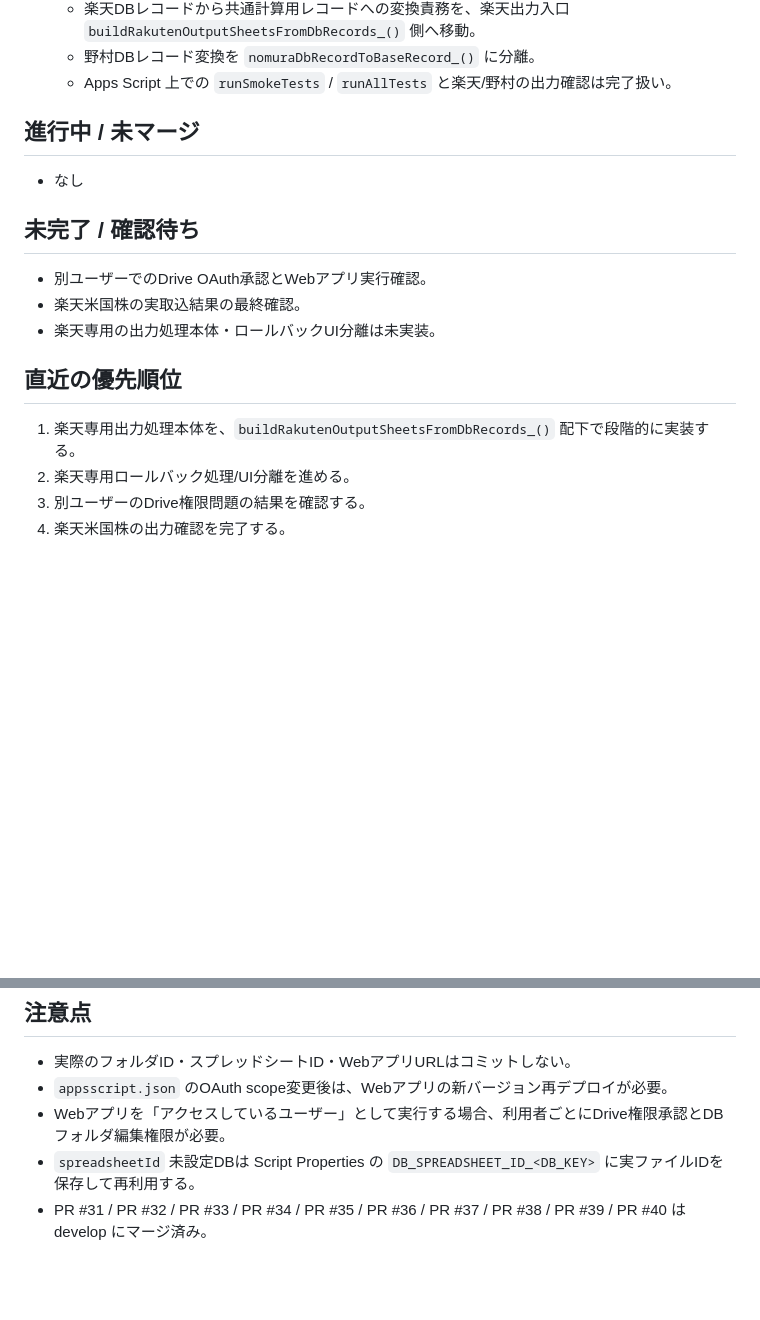
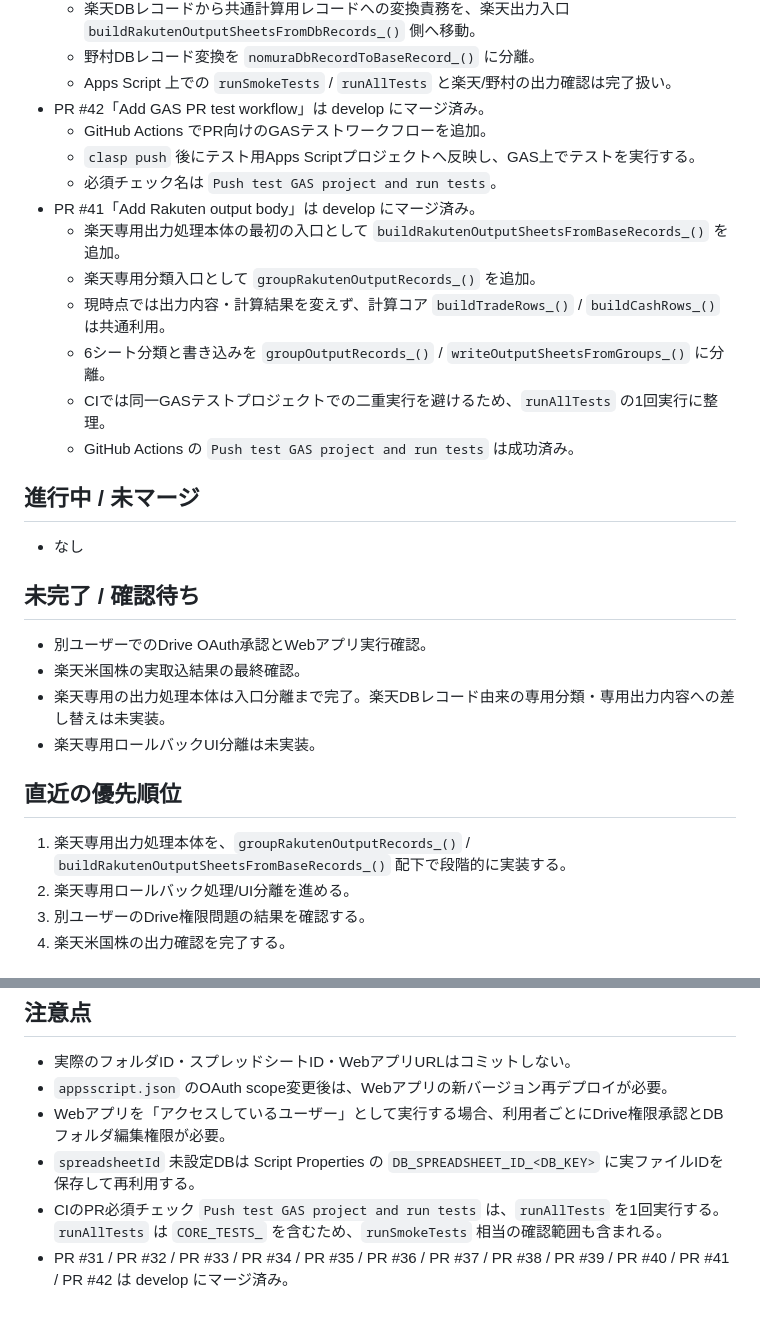
Before and after one commit to nozomu-honda/tradeCsvToSpreadSheet, a Markdown page: docs/current-status.md, 2 parts joined by grey strips. Rendered like a GitHub page; blank space fills up the shorter version.

Commit message:
Update current status after PR 41

```diff
--- a/docs/current-status.md
+++ b/docs/current-status.md
@@ -73,6 +73,17 @@
   - 楽天DBレコードから共通計算用レコードへの変換責務を、楽天出力入口 `buildRakutenOutputSheetsFromDbRecords_()` 側へ移動。
   - 野村DBレコード変換を `nomuraDbRecordToBaseRecord_()` に分離。
   - Apps Script 上での `runSmokeTests` / `runAllTests` と楽天/野村の出力確認は完了扱い。
+- PR #42「Add GAS PR test workflow」は develop にマージ済み。
+  - GitHub Actions でPR向けのGASテストワークフローを追加。
+  - `clasp push` 後にテスト用Apps Scriptプロジェクトへ反映し、GAS上でテストを実行する。
+  - 必須チェック名は `Push test GAS project and run tests`。
+- PR #41「Add Rakuten output body」は develop にマージ済み。
+  - 楽天専用出力処理本体の最初の入口として `buildRakutenOutputSheetsFromBaseRecords_()` を追加。
+  - 楽天専用分類入口として `groupRakutenOutputRecords_()` を追加。
+  - 現時点では出力内容・計算結果を変えず、計算コア `buildTradeRows_()` / `buildCashRows_()` は共通利用。
+  - 6シート分類と書き込みを `groupOutputRecords_()` / `writeOutputSheetsFromGroups_()` に分離。
+  - CIでは同一GASテストプロジェクトでの二重実行を避けるため、`runAllTests` の1回実行に整理。
+  - GitHub Actions の `Push test GAS project and run tests` は成功済み。
 
 ## 進行中 / 未マージ
 
@@ -82,11 +93,12 @@
 
 - 別ユーザーでのDrive OAuth承認とWebアプリ実行確認。
 - 楽天米国株の実取込結果の最終確認。
-- 楽天専用の出力処理本体・ロールバックUI分離は未実装。
+- 楽天専用の出力処理本体は入口分離まで完了。楽天DBレコード由来の専用分類・専用出力内容への差し替えは未実装。
+- 楽天専用ロールバックUI分離は未実装。
 
 ## 直近の優先順位
 
-1. 楽天専用出力処理本体を、`buildRakutenOutputSheetsFromDbRecords_()` 配下で段階的に実装する。
+1. 楽天専用出力処理本体を、`groupRakutenOutputRecords_()` / `buildRakutenOutputSheetsFromBaseRecords_()` 配下で段階的に実装する。
 2. 楽天専用ロールバック処理/UI分離を進める。
 3. 別ユーザーのDrive権限問題の結果を確認する。
 4. 楽天米国株の出力確認を完了する。
@@ -109,4 +121,5 @@ AutoHotkeyショートカットの説明は `docs/codex-shortcuts.md` を参照
 - `appsscript.json` のOAuth scope変更後は、Webアプリの新バージョン再デプロイが必要。
 - Webアプリを「アクセスしているユーザー」として実行する場合、利用者ごとにDrive権限承認とDBフォルダ編集権限が必要。
 - `spreadsheetId` 未設定DBは Script Properties の `DB_SPREADSHEET_ID_<DB_KEY>` に実ファイルIDを保存して再利用する。
-- PR #31 / PR #32 / PR #33 / PR #34 / PR #35 / PR #36 / PR #37 / PR #38 / PR #39 / PR #40 は develop にマージ済み。
+- CIのPR必須チェック `Push test GAS project and run tests` は、`runAllTests` を1回実行する。`runAllTests` は `CORE_TESTS_` を含むため、`runSmokeTests` 相当の確認範囲も含まれる。
+- PR #31 / PR #32 / PR #33 / PR #34 / PR #35 / PR #36 / PR #37 / PR #38 / PR #39 / PR #40 / PR #41 / PR #42 は develop にマージ済み。
```
Also changed, not shown: other parts of docs/current-status.md (+1 -1 lines).
